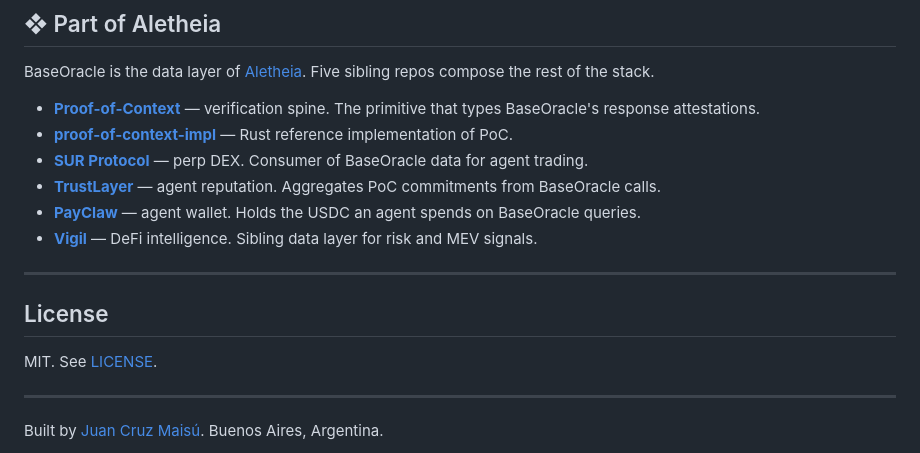
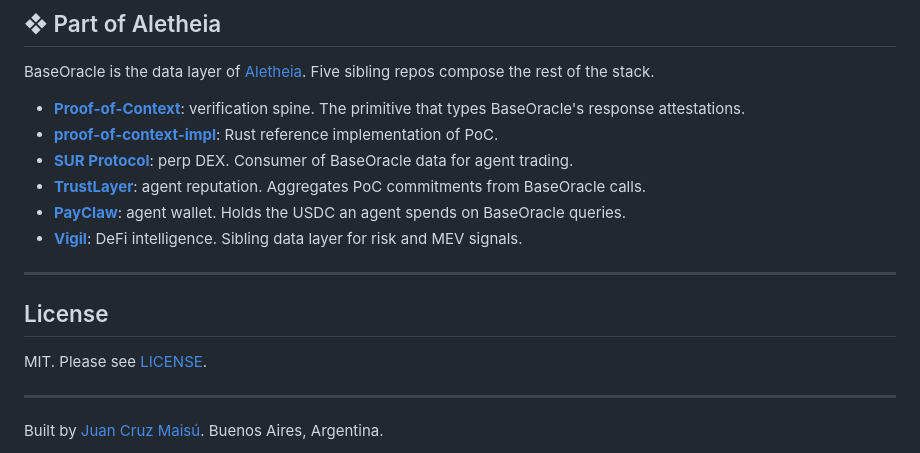
Before and after one commit to asastuai/BaseOracle, a Markdown page: README.md, the part around the change. Rendered like a GitHub page.

Commit message:
readme: apply voice canon
- replace em dashes in Aletheia sibling bullets (canon: no em dashes)
- warmth in directive: "please see [LICENSE]"

Tables left untouched (canon override: structural, not prose).

Co-Authored-By: Claude Opus 4.7 (1M context) <noreply@anthropic.com>

```diff
--- a/README.md
+++ b/README.md
@@ -211,18 +211,18 @@ npm run deploy-token
 
 BaseOracle is the data layer of [Aletheia](https://github.com/asastuai/aletheia). Five sibling repos compose the rest of the stack.
 
-- [**Proof-of-Context**](https://github.com/asastuai/proof-of-context) — verification spine. The primitive that types BaseOracle's response attestations.
-- [**proof-of-context-impl**](https://github.com/asastuai/proof-of-context-impl) — Rust reference implementation of PoC.
-- [**SUR Protocol**](https://github.com/asastuai/sur-protocol) — perp DEX. Consumer of BaseOracle data for agent trading.
-- [**TrustLayer**](https://github.com/asastuai/TrustLayer) — agent reputation. Aggregates PoC commitments from BaseOracle calls.
-- [**PayClaw**](https://github.com/asastuai/payclaw) — agent wallet. Holds the USDC an agent spends on BaseOracle queries.
-- [**Vigil**](https://github.com/asastuai/vigil) — DeFi intelligence. Sibling data layer for risk and MEV signals.
+- [**Proof-of-Context**](https://github.com/asastuai/proof-of-context): verification spine. The primitive that types BaseOracle's response attestations.
+- [**proof-of-context-impl**](https://github.com/asastuai/proof-of-context-impl): Rust reference implementation of PoC.
+- [**SUR Protocol**](https://github.com/asastuai/sur-protocol): perp DEX. Consumer of BaseOracle data for agent trading.
+- [**TrustLayer**](https://github.com/asastuai/TrustLayer): agent reputation. Aggregates PoC commitments from BaseOracle calls.
+- [**PayClaw**](https://github.com/asastuai/payclaw): agent wallet. Holds the USDC an agent spends on BaseOracle queries.
+- [**Vigil**](https://github.com/asastuai/vigil): DeFi intelligence. Sibling data layer for risk and MEV signals.
 
 ---
 
 ## License
 
-MIT. See [LICENSE](LICENSE).
+MIT. Please see [LICENSE](LICENSE).
 
 ---
 
```
